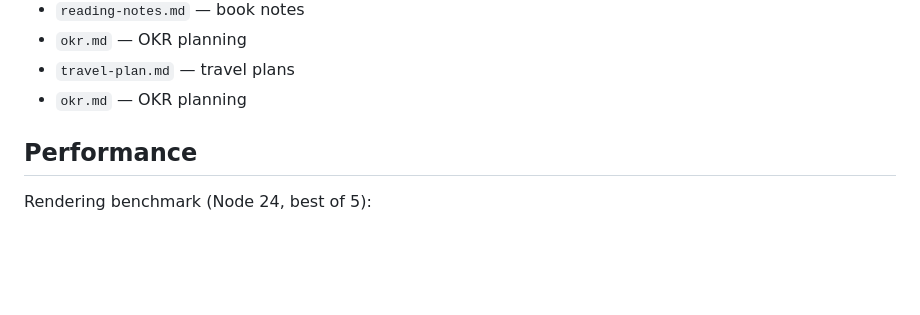
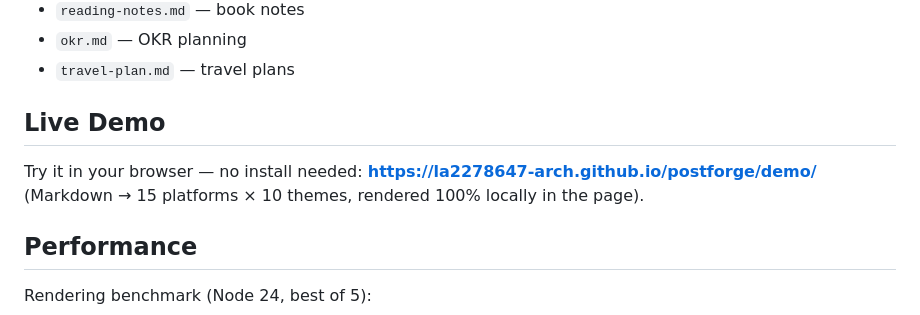
Before and after one commit to la2278647-arch/postforge, a Markdown page: README.en.md, the part around the change. Drawn GitHub-style; blank space fills up the shorter version.

Commit message:
docs: 英文 README 补 Live Demo 入口 + 修复 okr 模板重复行

```diff
--- a/README.en.md
+++ b/README.en.md
@@ -138,7 +138,10 @@ Then ask your AI: "Format this article for WeChat" — it calls `build_post` and
 - `reading-notes.md` — book notes
 - `okr.md` — OKR planning
 - `travel-plan.md` — travel plans
-- `okr.md` — OKR planning
+
+## Live Demo
+
+Try it in your browser — no install needed: **https://la2278647-arch.github.io/postforge/demo/** (Markdown → 15 platforms × 10 themes, rendered 100% locally in the page).
 
 ## Performance
 
```
